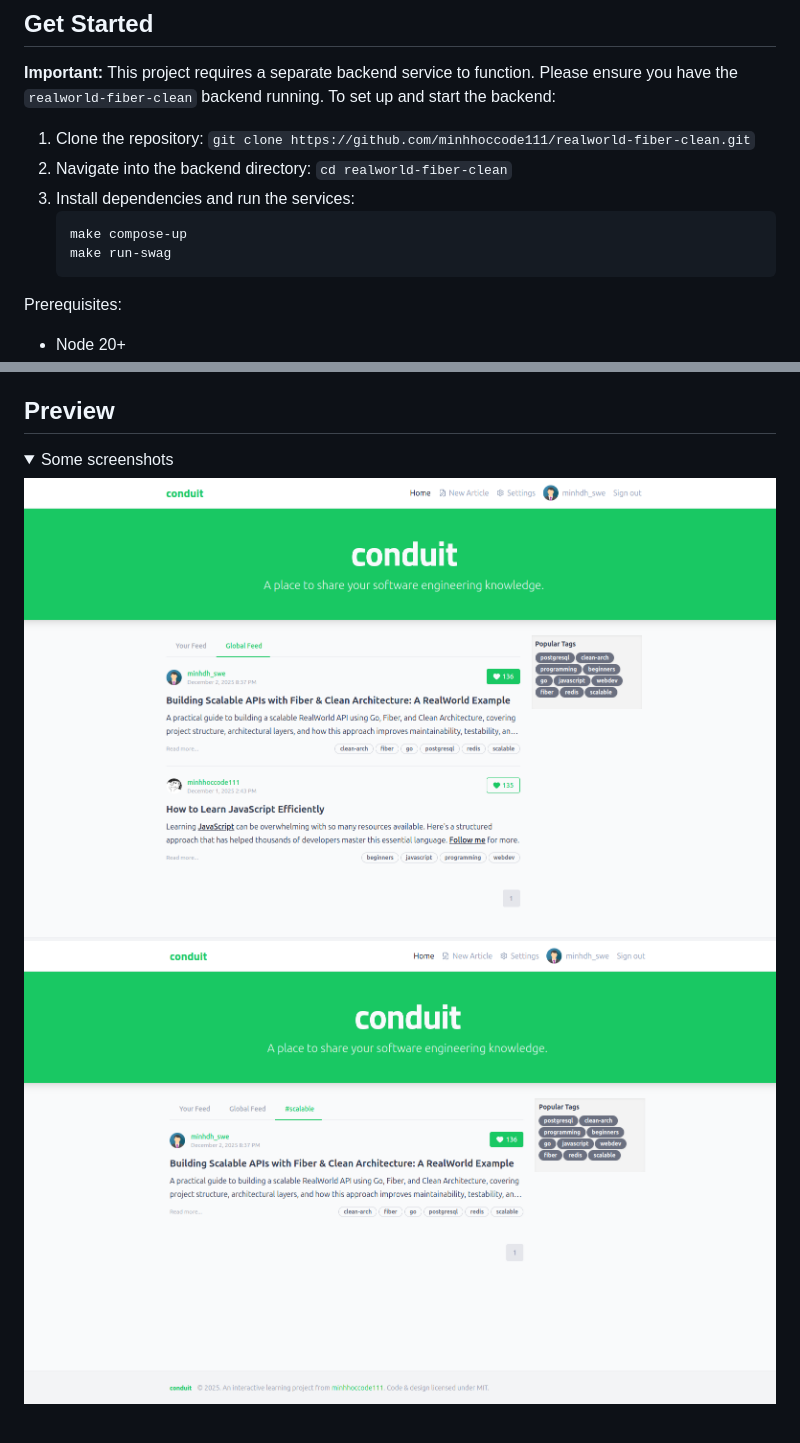
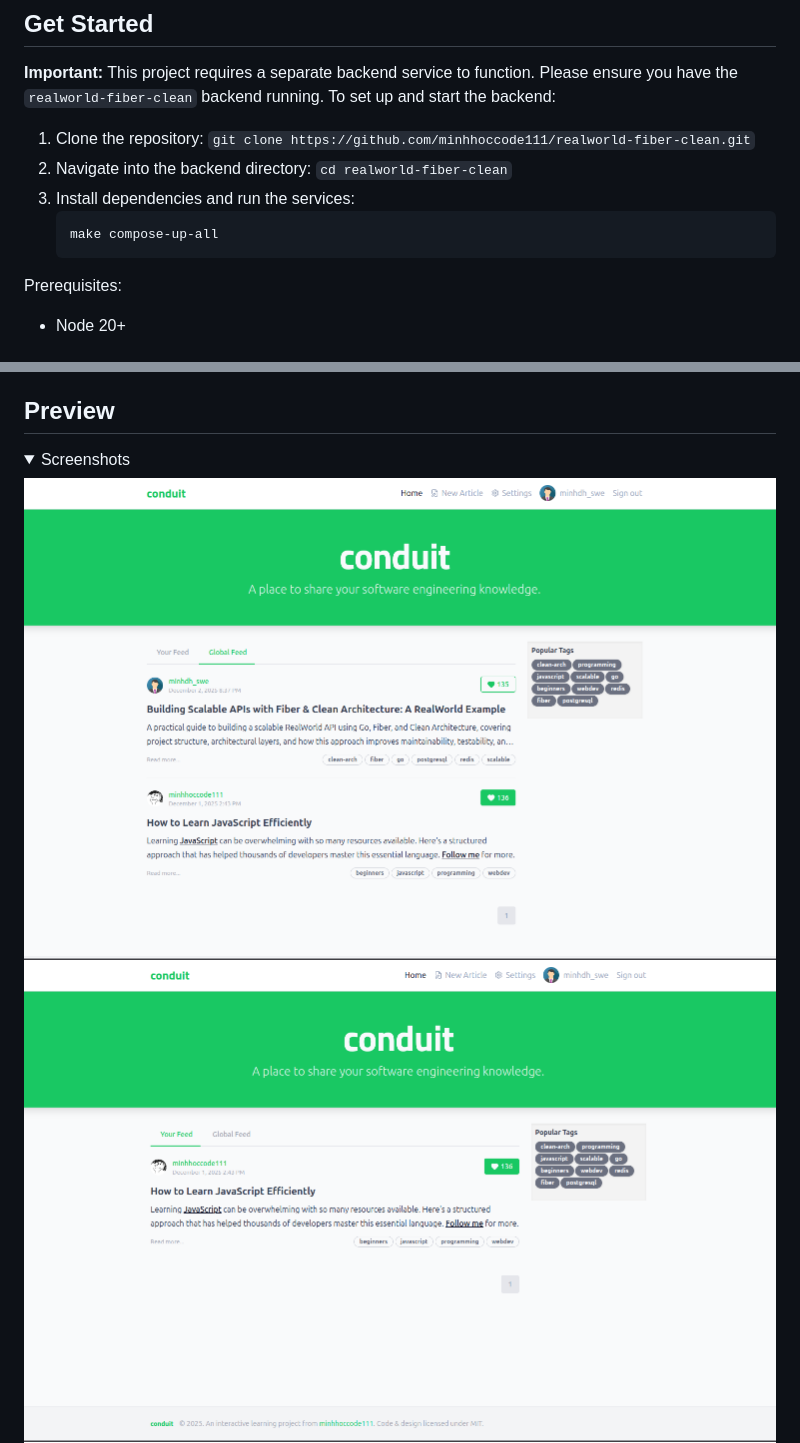
Before and after one commit to minhhoccode111/realworld-react, a Markdown page: README.md, 2 parts joined by grey strips. GitHub-like rendering; pictures changed too: docs/assets/articles-global.png, docs/assets/articles-tag.png; folded sections open; blank space fills up the shorter version.

Commit message:
chore: run backend with make compose-up-all

````diff
--- a/README.md
+++ b/README.md
@@ -114,8 +114,7 @@ To set up and start the backend:
 2. Navigate into the backend directory: `cd realworld-fiber-clean`
 3. Install dependencies and run the services:
    ```bash
-   make compose-up
-   make run-swag
+   make compose-up-all
    ```
 
 Prerequisites:
@@ -154,7 +153,7 @@ remain compliant.
 ## Preview
 
 <details>
-    <summary>Some screenshots</summary>
+    <summary>Screenshots</summary>
 
 ![Preview](docs/assets/articles-global.png)
 ![Preview](docs/assets/articles-tag.png)
````
Also changed, not shown: AGENTS.md (deleted, +0 -218 lines), docs/assets/profile-articles-author.png, docs/assets/profile-articles-favorited.png, 3 other files.
